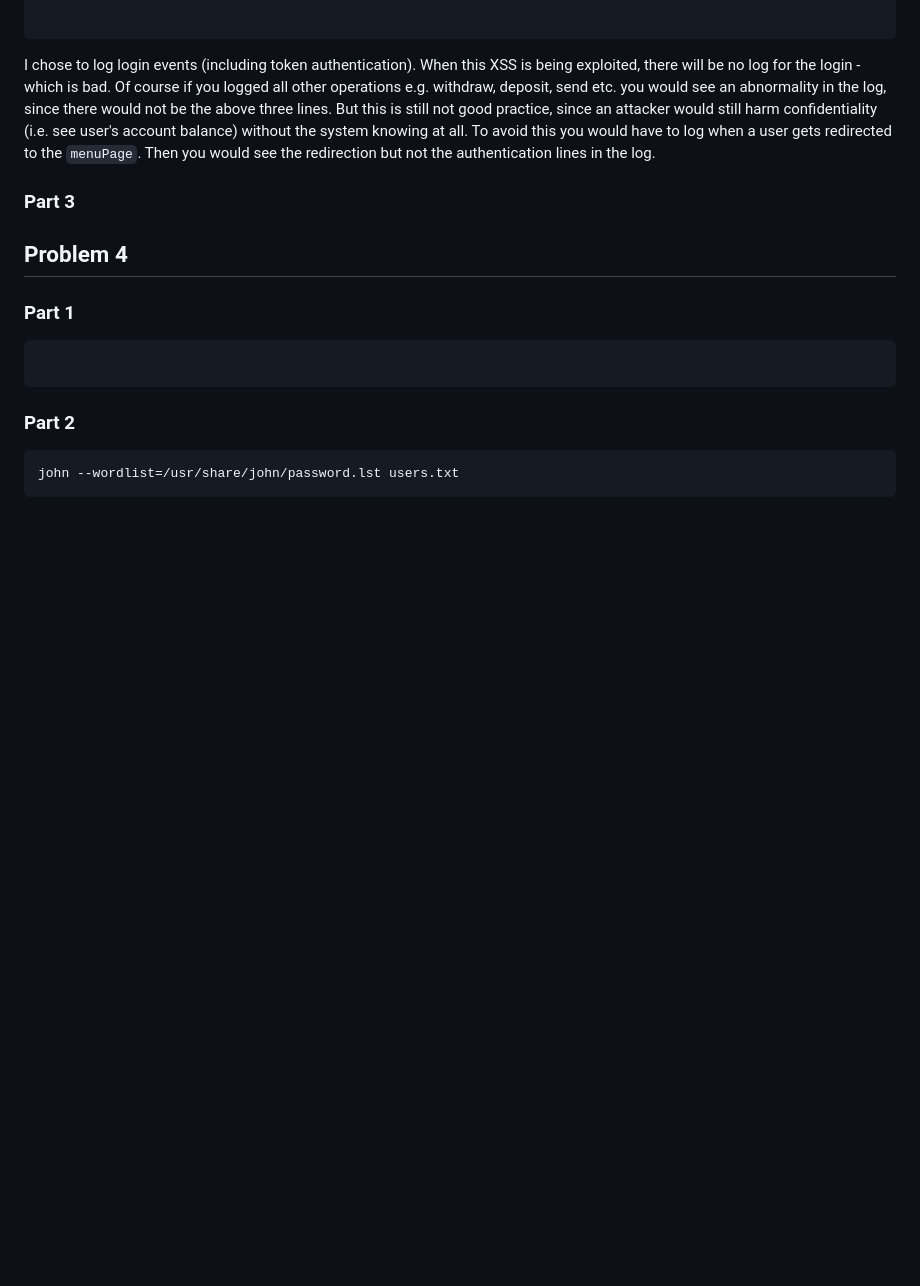
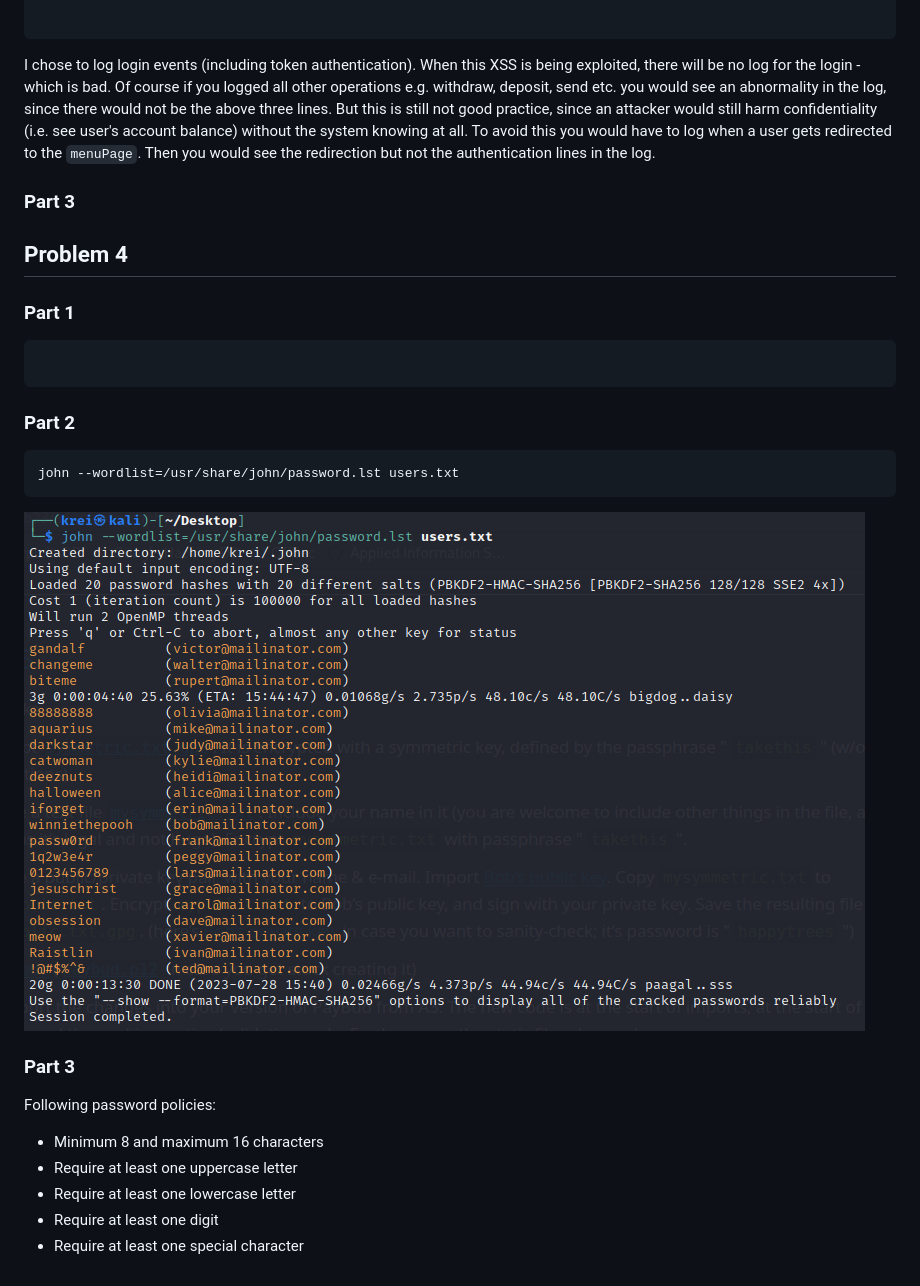
Before and after one commit to kmoltke/AIS-Assignments, a Markdown page: a4/README.md, the part around the change. Drawn GitHub-style; pictures changed too: a4/screenshots/img2.png (added); blank space fills up the shorter version.

Commit message:
enforce password policy

````diff
--- a/a4/README.md
+++ b/a4/README.md
@@ -125,3 +125,13 @@ I chose to log login events (including token authentication). When this XSS is b
 ```shell
 john --wordlist=/usr/share/john/password.lst users.txt
 ```
+
+![img.png](screenshots/img2.png)
+
+### Part 3
+Following password policies:
+- Minimum 8 and maximum 16 characters
+- Require at least one uppercase letter
+- Require at least one lowercase letter
+- Require at least one digit
+- Require at least one special character
````
Also changed, not shown: 1 other file.
